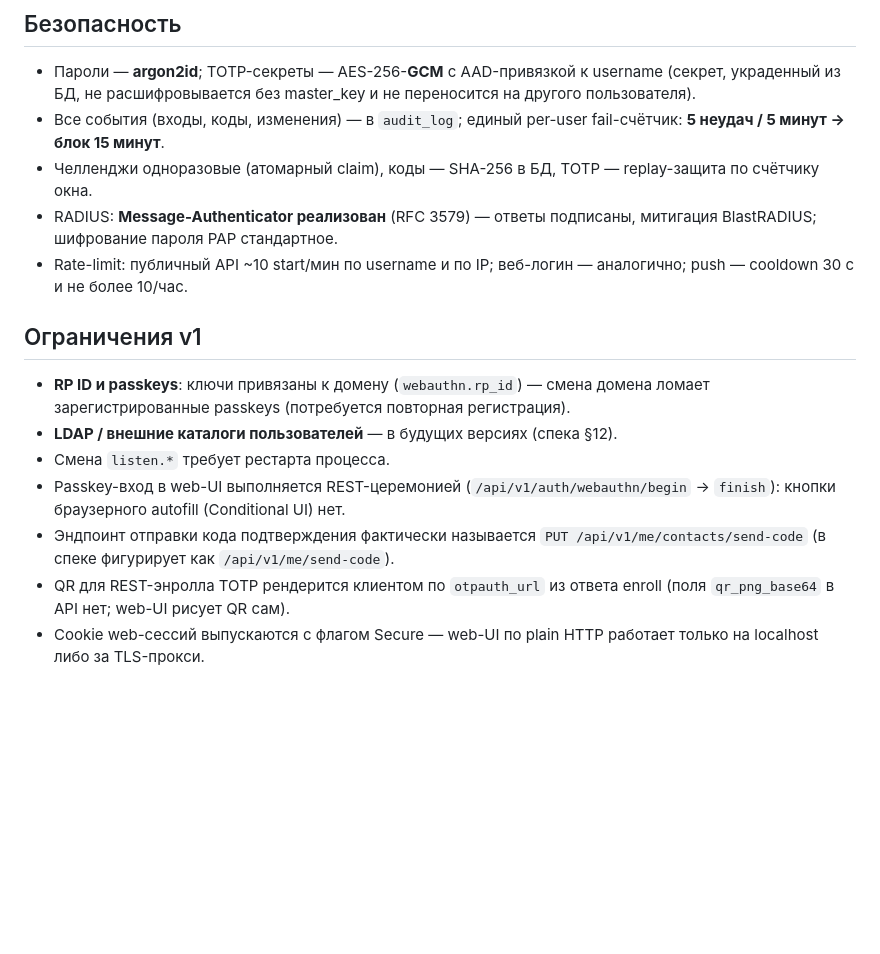
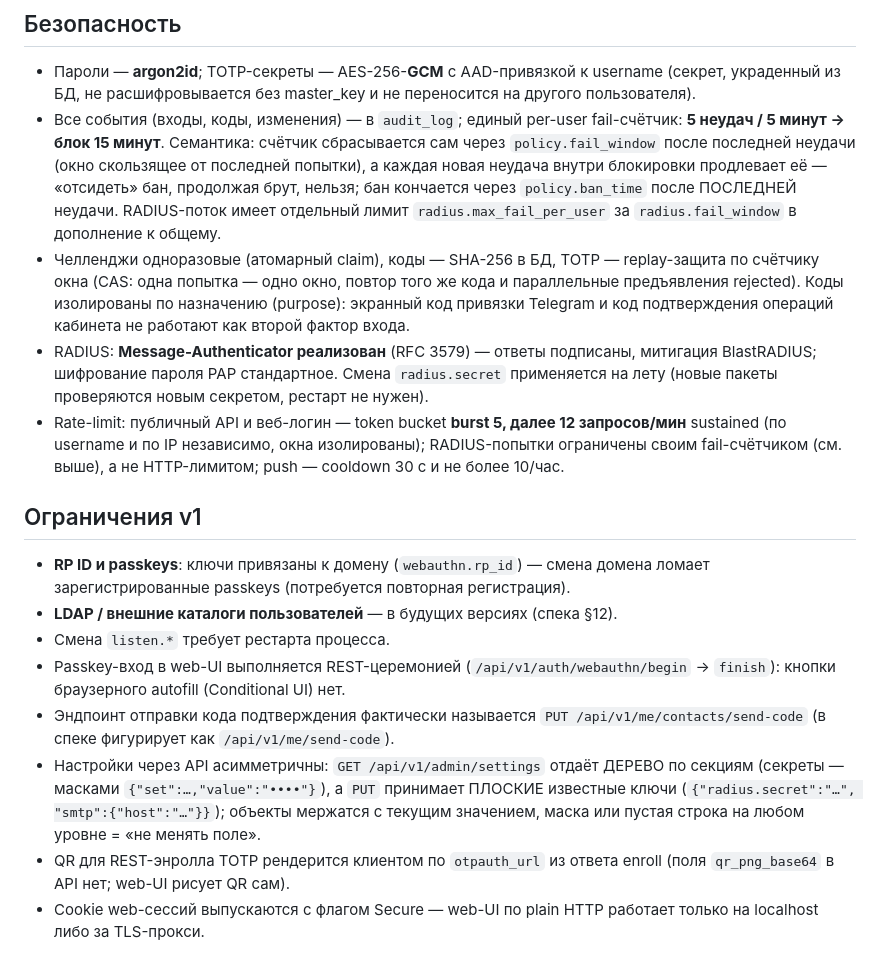
Before and after one commit to aligorov/ligament-2fa, a Markdown page: README.md, the part around the change. Drawn GitHub-style; blank space fills up the shorter version.

Commit message:
docs(readme): фактические лимиты, семантика fail-lock и асимметрия настроек API — F3/F5/F6
- Rate-limit: burst 5, далее 12 запросов/мин sustained (вместо «~10/мин»),
  корзины username/IP изолированы; RADIUS ограничен своим fail-счётчиком.
- Fail-lock: счётчик сбрасывается через fail_window после последней
  неудачи, новая неудача внутри бана продлевает его; отдельный RADIUS-лимит
  max_fail_per_user/fail_window.
- Настройки API асимметричны: GET отдаёт дерево (секреты масками), PUT
  принимает плоские известные ключи; маска/пустое = «не менять поле».
- Дополнено: purpose-изоляция кодов и горячая ротация radius.secret
  в разделе «Безопасность».

```diff
--- a/README.md
+++ b/README.md
@@ -193,13 +193,26 @@ enroll/confirm, `POST /api/v1/me/backup-codes/regenerate` — новая пар
   username (секрет, украденный из БД, не расшифровывается без master_key и
   не переносится на другого пользователя).
 - Все события (входы, коды, изменения) — в `audit_log`; единый per-user
-  fail-счётчик: **5 неудач / 5 минут → блок 15 минут**.
+  fail-счётчик: **5 неудач / 5 минут → блок 15 минут**. Семантика: счётчик
+  сбрасывается сам через `policy.fail_window` после последней неудачи
+  (окно скользящее от последней попытки), а каждая новая неудача внутри
+  блокировки продлевает её — «отсидеть» бан, продолжая брут, нельзя; бан
+  кончается через `policy.ban_time` после ПОСЛЕДНЕЙ неудачи. RADIUS-поток
+  имеет отдельный лимит `radius.max_fail_per_user` за `radius.fail_window`
+  в дополнение к общему.
 - Челленджи одноразовые (атомарный claim), коды — SHA-256 в БД, TOTP —
-  replay-защита по счётчику окна.
+  replay-защита по счётчику окна (CAS: одна попытка — одно окно, повтор
+  того же кода и параллельные предъявления rejected). Коды изолированы по
+  назначению (purpose): экранный код привязки Telegram и код подтверждения
+  операций кабинета не работают как второй фактор входа.
 - RADIUS: **Message-Authenticator реализован** (RFC 3579) — ответы подписаны,
-  митигация BlastRADIUS; шифрование пароля PAP стандартное.
-- Rate-limit: публичный API ~10 start/мин по username и по IP; веб-логин —
-  аналогично; push — cooldown 30 с и не более 10/час.
+  митигация BlastRADIUS; шифрование пароля PAP стандартное. Смена
+  `radius.secret` применяется на лету (новые пакеты проверяются новым
+  секретом, рестарт не нужен).
+- Rate-limit: публичный API и веб-логин — token bucket **burst 5, далее
+  12 запросов/мин** sustained (по username и по IP независимо, окна
+  изолированы); RADIUS-попытки ограничены своим fail-счётчиком (см. выше),
+  а не HTTP-лимитом; push — cooldown 30 с и не более 10/час.
 
 ## Ограничения v1
 
@@ -214,6 +227,11 @@ enroll/confirm, `POST /api/v1/me/backup-codes/regenerate` — новая пар
 - Эндпоинт отправки кода подтверждения фактически называется
   `PUT /api/v1/me/contacts/send-code` (в спеке фигурирует как
   `/api/v1/me/send-code`).
+- Настройки через API асимметричны: `GET /api/v1/admin/settings` отдаёт
+  ДЕРЕВО по секциям (секреты — масками `{"set":…,"value":"••••"}`), а
+  `PUT` принимает ПЛОСКИЕ известные ключи (`{"radius.secret":"…",
+  "smtp":{"host":"…"}}`); объекты мержатся с текущим значением, маска или
+  пустая строка на любом уровне = «не менять поле».
 - QR для REST-энролла TOTP рендерится клиентом по `otpauth_url` из ответа
   enroll (поля `qr_png_base64` в API нет; web-UI рисует QR сам).
 - Cookie web-сессий выпускаются с флагом Secure — web-UI по plain HTTP
```
